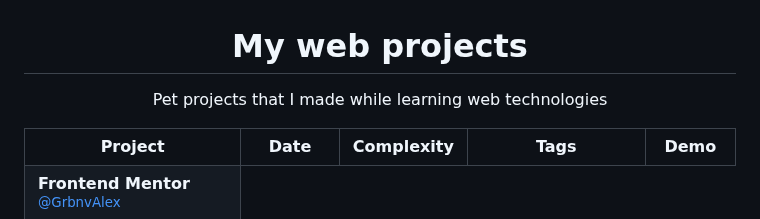
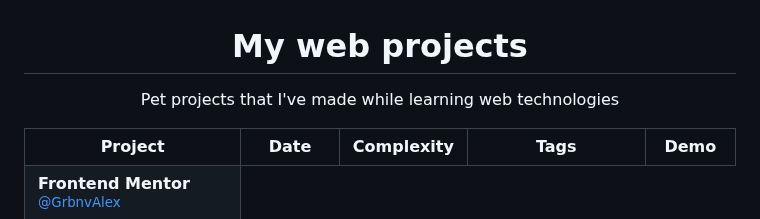
Before and after one commit to arlagonix/arlagonix.github.io, a Markdown page: README.md, the part around the change. Drawn GitHub-style.

```diff
--- a/README.md
+++ b/README.md
@@ -1,6 +1,6 @@
 <h1 align="center">My web projects</h1>
 <p align="center">
- Pet projects that I made while learning web technologies
+ Pet projects that I've made while learning web technologies
 </p>
 <table align="center">
 
```
